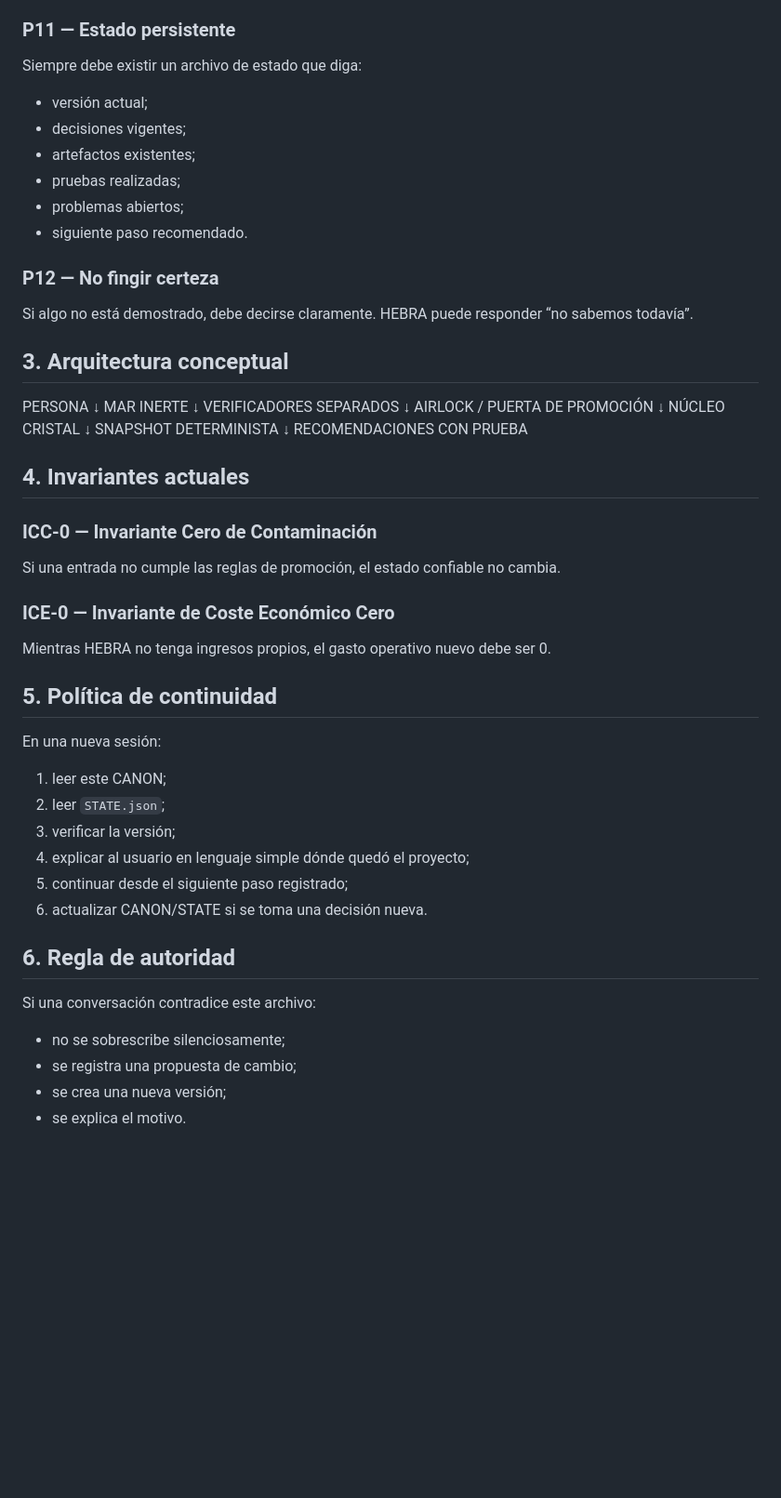
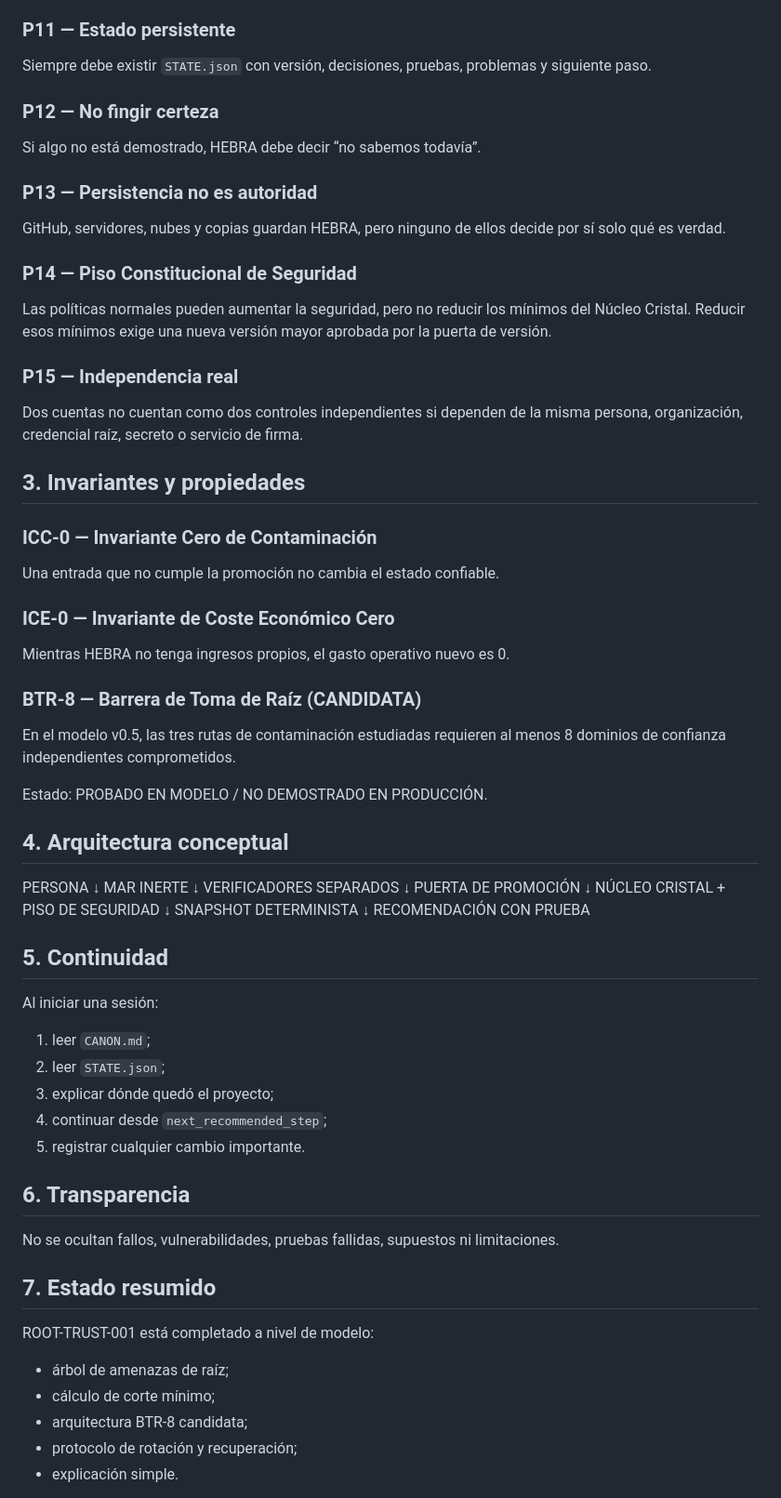
Before and after one commit to miguelcastill85-del/HEBRA, a Markdown page: CANON.md, the part around one of its changes. Shown at 93% size. Rendered like a GitHub page; blank space fills up the shorter version.

Commit message:
Promote root-trust rules into CANON v0.5

```diff
--- a/CANON.md
+++ b/CANON.md
@@ -62,18 +44,36 @@ Debe explicarse sin tecnicismos innecesarios, con lenguaje que pueda entender un
 
 ### P11 — Estado persistente
-Siempre debe existir un archivo de estado que diga:
-- versión actual;
-- decisiones vigentes;
-- artefactos existentes;
-- pruebas realizadas;
-- problemas abiertos;
-- siguiente paso recomendado.
+Siempre debe existir `STATE.json` con versión, decisiones, pruebas, problemas y siguiente paso.
 
 ### P12 — No fingir certeza
-Si algo no está demostrado, debe decirse claramente.
-HEBRA puede responder “no sabemos todavía”.
+Si algo no está demostrado, HEBRA debe decir “no sabemos todavía”.
 
-## 3. Arquitectura conceptual
+### P13 — Persistencia no es autoridad
+GitHub, servidores, nubes y copias guardan HEBRA, pero ninguno de ellos decide por sí solo qué es verdad.
+
+### P14 — Piso Constitucional de Seguridad
+Las políticas normales pueden aumentar la seguridad, pero no reducir los mínimos del Núcleo Cristal.
+Reducir esos mínimos exige una nueva versión mayor aprobada por la puerta de versión.
+
+### P15 — Independencia real
+Dos cuentas no cuentan como dos controles independientes si dependen de la misma persona,
+organización, credencial raíz, secreto o servicio de firma.
+
+## 3. Invariantes y propiedades
+
+### ICC-0 — Invariante Cero de Contaminación
+Una entrada que no cumple la promoción no cambia el estado confiable.
+
+### ICE-0 — Invariante de Coste Económico Cero
+Mientras HEBRA no tenga ingresos propios, el gasto operativo nuevo es 0.
+
+### BTR-8 — Barrera de Toma de Raíz (CANDIDATA)
+En el modelo v0.5, las tres rutas de contaminación estudiadas requieren al menos 8 dominios
+de confianza independientes comprometidos.
+
+Estado: PROBADO EN MODELO / NO DEMOSTRADO EN PRODUCCIÓN.
+
+## 4. Arquitectura conceptual
 
 PERSONA
   ↓
@@ -81,35 +81,30 @@ MAR INERTE
   ↓
 VERIFICADORES SEPARADOS
   ↓
-AIRLOCK / PUERTA DE PROMOCIÓN
+PUERTA DE PROMOCIÓN
   ↓
-NÚCLEO CRISTAL
+NÚCLEO CRISTAL + PISO DE SEGURIDAD
   ↓
 SNAPSHOT DETERMINISTA
   ↓
-RECOMENDACIONES CON PRUEBA
+RECOMENDACIÓN CON PRUEBA
 
-## 4. Invariantes actuales
+## 5. Continuidad
+Al iniciar una sesión:
+1. leer `CANON.md`;
+2. leer `STATE.json`;
+3. explicar dónde quedó el proyecto;
+4. continuar desde `next_recommended_step`;
+5. registrar cualquier cambio importante.
 
-### ICC-0 — Invariante Cero de Contaminación
-Si una entrada no cumple las reglas de promoción, el estado confiable no cambia.
+## 6. Transparencia
+No se ocultan fallos, vulnerabilidades, pruebas fallidas, supuestos ni limitaciones.
 
-### ICE-0 — Invariante de Coste Económico Cero
-Mientras HEBRA no tenga ingresos propios, el gasto operativo nuevo debe ser 0.
+## 7. Estado resumido
+ROOT-TRUST-001 está completado a nivel de modelo:
+- árbol de amenazas de raíz;
+- cálculo de corte mínimo;
+- arquitectura BTR-8 candidata;
+- protocolo de rotación y recuperación;
+- explicación simple.
 
-## 5. Política de continuidad
-En una nueva sesión:
-1. leer este CANON;
-2. leer `STATE.json`;
-3. verificar la versión;
-4. explicar al usuario en lenguaje simple dónde quedó el proyecto;
-5. continuar desde el siguiente paso registrado;
-6. actualizar CANON/STATE si se toma una decisión nueva.
-
-## 6. Regla de autoridad
-Si una conversación contradice este archivo:
-- no se sobrescribe silenciosamente;
-- se registra una propuesta de cambio;
-- se crea una nueva versión;
-- se explica el motivo.
-
```
Also changed, not shown: other parts of CANON.md (+16 -59 lines).
